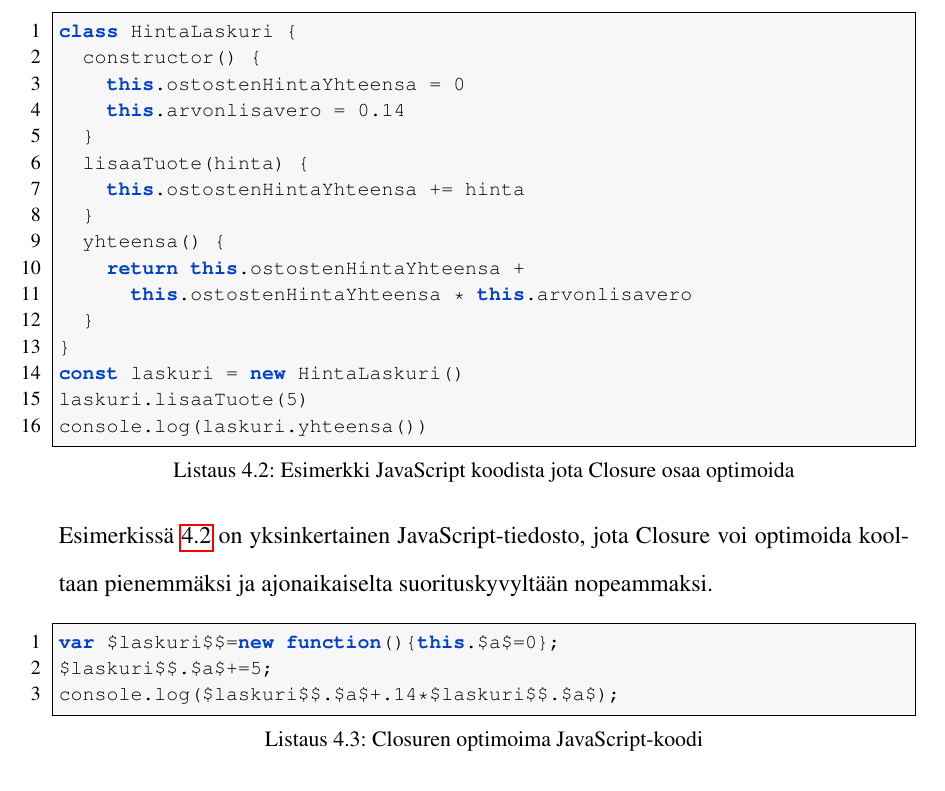
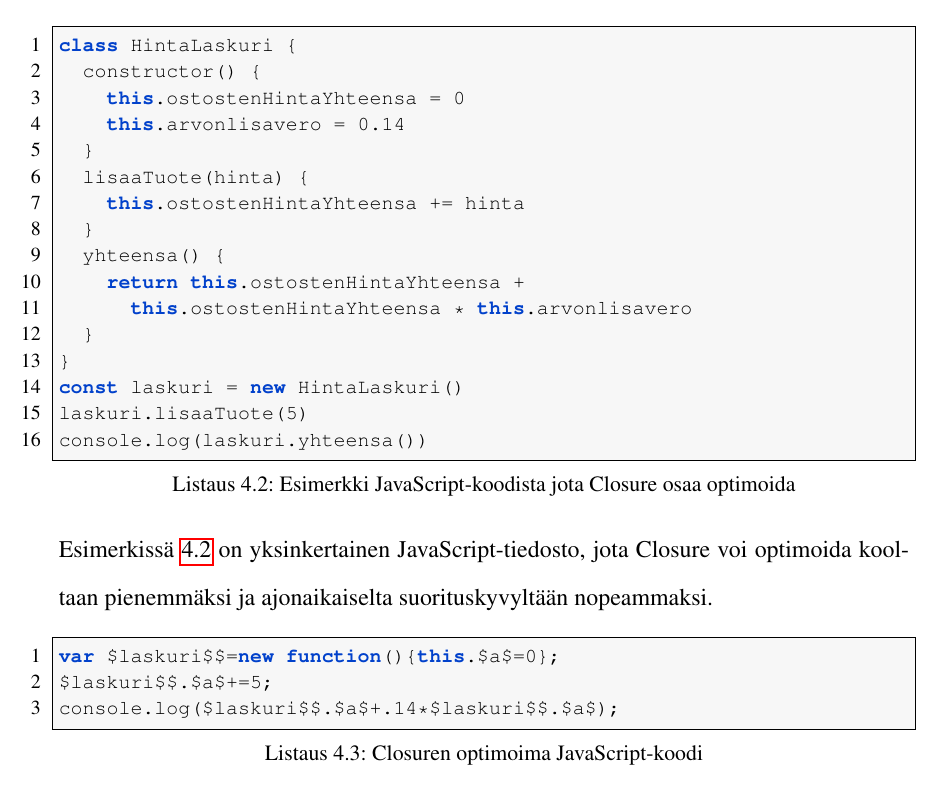
Before and after one commit to noppa/kandi, a LaTeX thesis (kandi.tex, which reads content/hyodyt.tex): part of page 19 of 34, cut so that both start at the same text. Compiled offline with pdfLaTeX.

Commit message:
Lisää puuttuva yhdysmerkki

```diff
--- a/content/hyodyt.tex
+++ b/content/hyodyt.tex
@@ -102,7 +102,7 @@ käyttämätöntä koodia, sekä korvata yksinkertaisia funktiokutsuja siirtäm
 funktion sisältämät ohjeet kutsuntapaikalle (engl. function inlining).
 
 \begin{lstlisting}[
-  caption={Esimerkki JavaScript koodista jota Closure osaa optimoida},
+  caption={Esimerkki JavaScript-koodista jota Closure osaa optimoida},
   label={fig:optimoitava_javascript}
 ]
 class HintaLaskuri {
```
Also changed, not shown: kandi.pdf.
